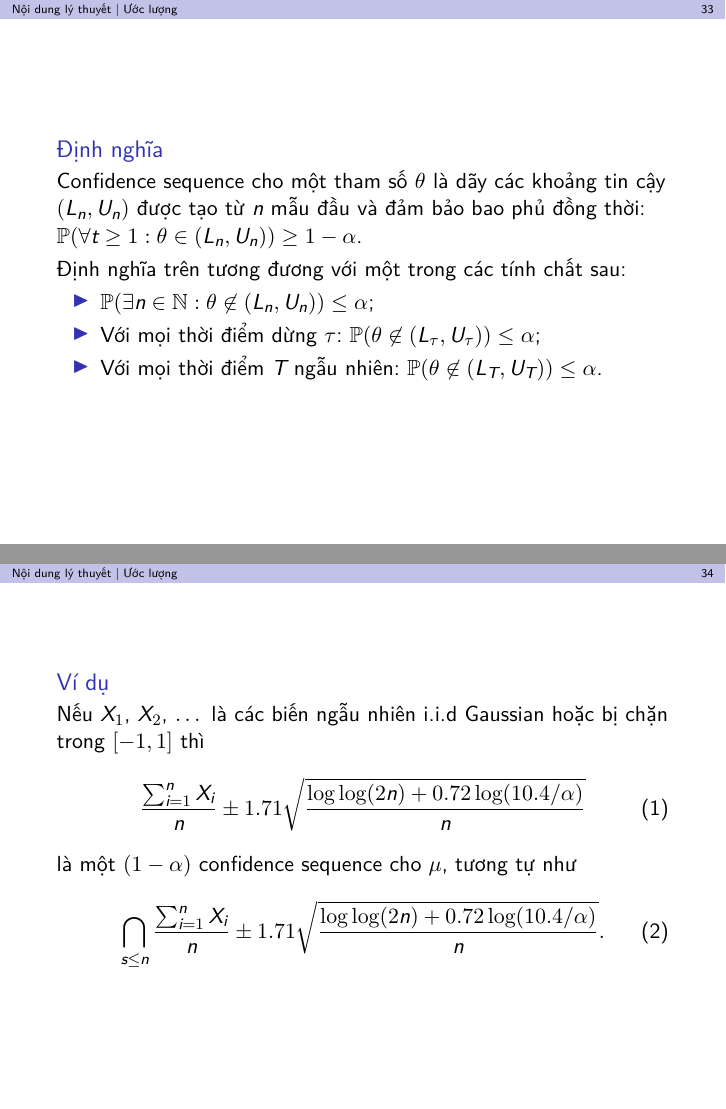
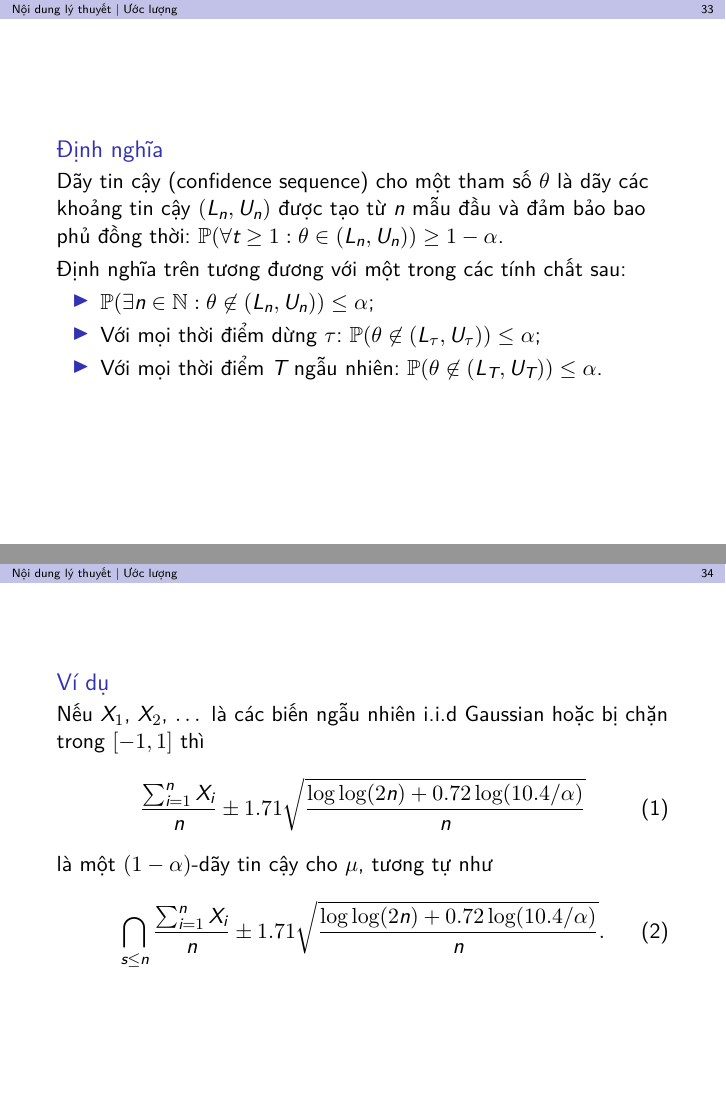
Before and after one commit to kanumi-2005/savi, LaTeX slides (presentation/main.tex, which reads presentation/theory.tex): pages 33 and 34 of 40, joined at a grey line. Compiled offline with XeLaTeX.

Commit message:
fix(presentation): localize CS wording
Use Vietnamese wording for confidence sequences in the theory

slides while keeping the English term available for context.

```diff
--- a/presentation/theory.tex
+++ b/presentation/theory.tex
@@ -82,9 +82,9 @@
 
 \begin{frame}
   \begin{defn}
-    Confidence sequence cho một tham số $\theta$ là dãy các khoảng tin cậy
-    $(L_n, U_n)$ được tạo từ $n$ mẫu đầu và đảm bảo bao phủ đồng thời:
-    $\prob(\forall t \ge 1 : \theta \in (L_n, U_n)) \ge 1 - \alpha$.
+    Dãy tin cậy (confidence sequence) cho một tham số $\theta$ là dãy các
+    khoảng tin cậy $(L_n, U_n)$ được tạo từ $n$ mẫu đầu và đảm bảo bao phủ đồng
+    thời: $\prob(\forall t \ge 1 : \theta \in (L_n, U_n)) \ge 1 - \alpha$.
   \end{defn}
 
   Định nghĩa trên tương đương với một trong các tính chất sau: \begin{itemize}
@@ -103,7 +103,7 @@
     chặn trong $[-1, 1]$ thì \begin{equation}
       \frac{ \sum_{i = 1}^n X_i }{ n } \pm 1.71 \sqrt{ \frac{ \log\log(2n) +
       0.72 \log ( 10.4 / \alpha ) }{ n } }
-    \end{equation} là một $(1 - \alpha)$ confidence sequence cho $\mu$, tương
+    \end{equation} là một $(1 - \alpha)$-dãy tin cậy cho $\mu$, tương
     tự như \begin{equation}
       \bigcap_{s \le n} \frac{ \sum_{i = 1}^n X_i }{ n } \pm 1.71 \sqrt{ \frac{
         \log\log(2n) + 0.72 \log ( 10.4 / \alpha ) }{ n } }.
```
